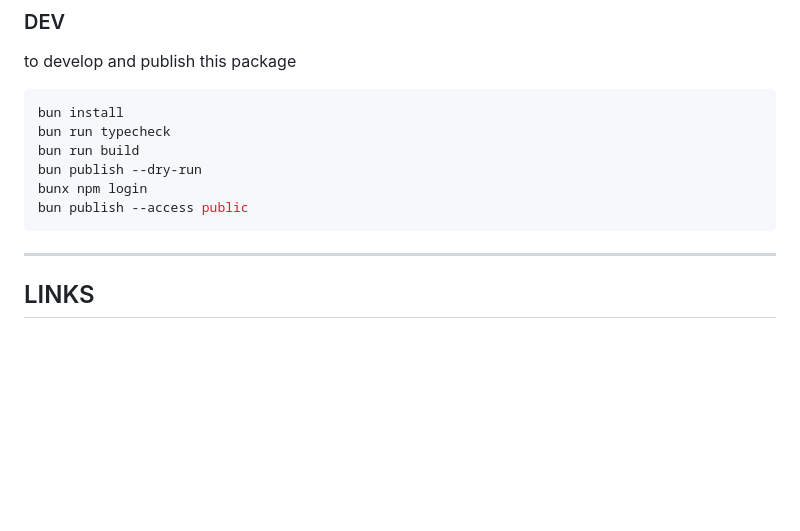
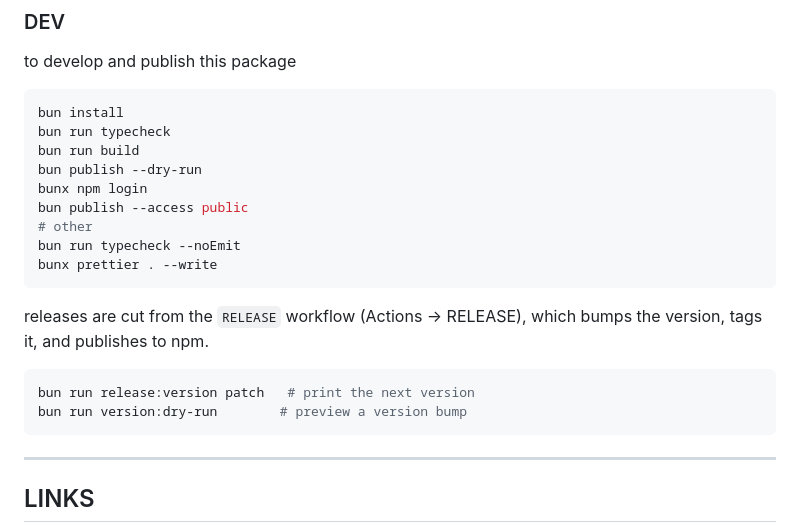
Before and after one commit to sleet-js/intear-dex-aggregator-tool-box, a Markdown page: README.md, the part around the change. GitHub-like rendering; blank space fills up the shorter version.

Commit message:
docs: add the prettier command to the README dev block
Matches the other sleet.js packages: no prettier dependency and no
prettier config, just `bunx prettier . --write` in the command block.
Also documents the release workflow and the version scripts.

````diff
--- a/README.md
+++ b/README.md
@@ -310,6 +310,17 @@ bun run build
 bun publish --dry-run
 bunx npm login
 bun publish --access public
+# other
+bun run typecheck --noEmit
+bunx prettier . --write
+```
+
+releases are cut from the `RELEASE` workflow (Actions -> RELEASE), which
+bumps the version, tags it, and publishes to npm.
+
+```bash
+bun run release:version patch   # print the next version
+bun run version:dry-run        # preview a version bump
 ```
 
 ---
````
